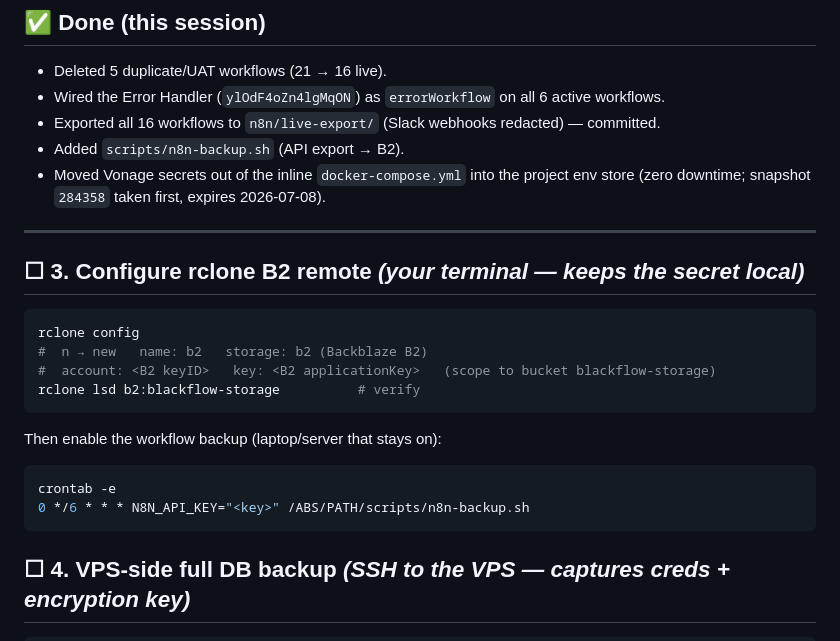
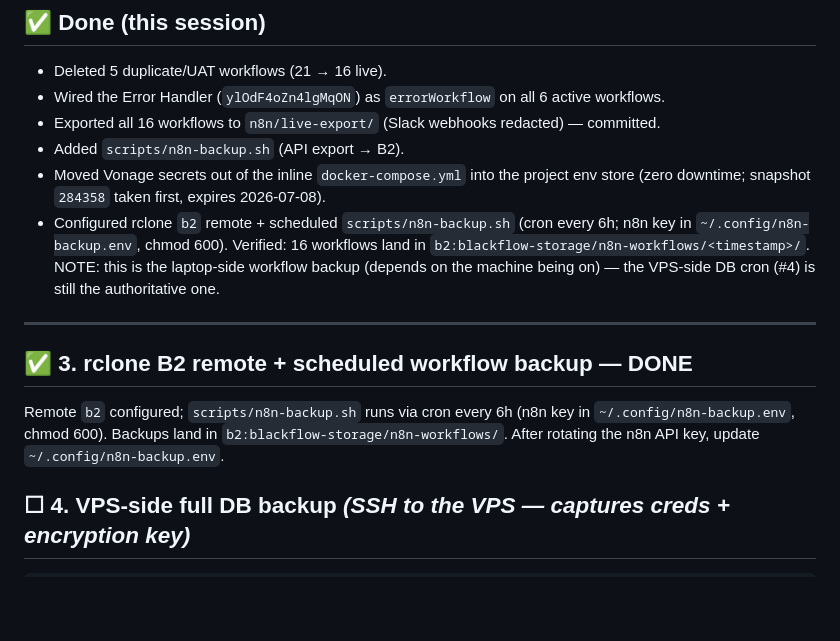
Before and after one commit to mmldevops/blackflowcode-site, a Markdown page: n8n/READINESS.md, the part around the change. GitHub-like rendering; blank space fills up the shorter version.

Commit message:
Mark #3 done: rclone B2 + scheduled n8n backup
rclone b2 remote configured and verified end-to-end (16 workflows synced to
b2:blackflow-storage/n8n-workflows/). Cron installed (every 6h) with the n8n
API key in a chmod-600 env file rather than inline.

Co-Authored-By: Claude Opus 4.8 <noreply@anthropic.com>

````diff
--- a/n8n/READINESS.md
+++ b/n8n/READINESS.md
@@ -11,21 +11,18 @@ container `n8n-hich-n8n-1`, behind Traefik). Fallback URL:
 - Added `scripts/n8n-backup.sh` (API export → B2).
 - Moved Vonage secrets out of the inline `docker-compose.yml` into the project env store
   (zero downtime; snapshot `284358` taken first, expires 2026-07-08).
+- Configured rclone `b2` remote + scheduled `scripts/n8n-backup.sh` (cron every 6h; n8n key
+  in `~/.config/n8n-backup.env`, chmod 600). Verified: 16 workflows land in
+  `b2:blackflow-storage/n8n-workflows/<timestamp>/`. NOTE: this is the laptop-side workflow
+  backup (depends on the machine being on) — the VPS-side DB cron (#4) is still the
+  authoritative one.
 
 ---
 
-## ☐ 3. Configure rclone B2 remote  *(your terminal — keeps the secret local)*
-```bash
-rclone config
-#  n → new   name: b2   storage: b2 (Backblaze B2)
-#  account: <B2 keyID>   key: <B2 applicationKey>   (scope to bucket blackflow-storage)
-rclone lsd b2:blackflow-storage          # verify
-```
-Then enable the workflow backup (laptop/server that stays on):
-```bash
-crontab -e
-0 */6 * * * N8N_API_KEY="<key>" /ABS/PATH/scripts/n8n-backup.sh
-```
+## ✅ 3. rclone B2 remote + scheduled workflow backup  — DONE
+Remote `b2` configured; `scripts/n8n-backup.sh` runs via cron every 6h (n8n key in
+`~/.config/n8n-backup.env`, chmod 600). Backups land in `b2:blackflow-storage/n8n-workflows/`.
+After rotating the n8n API key, update `~/.config/n8n-backup.env`.
 
 ## ☐ 4. VPS-side full DB backup  *(SSH to the VPS — captures creds + encryption key)*
 ```bash
````
